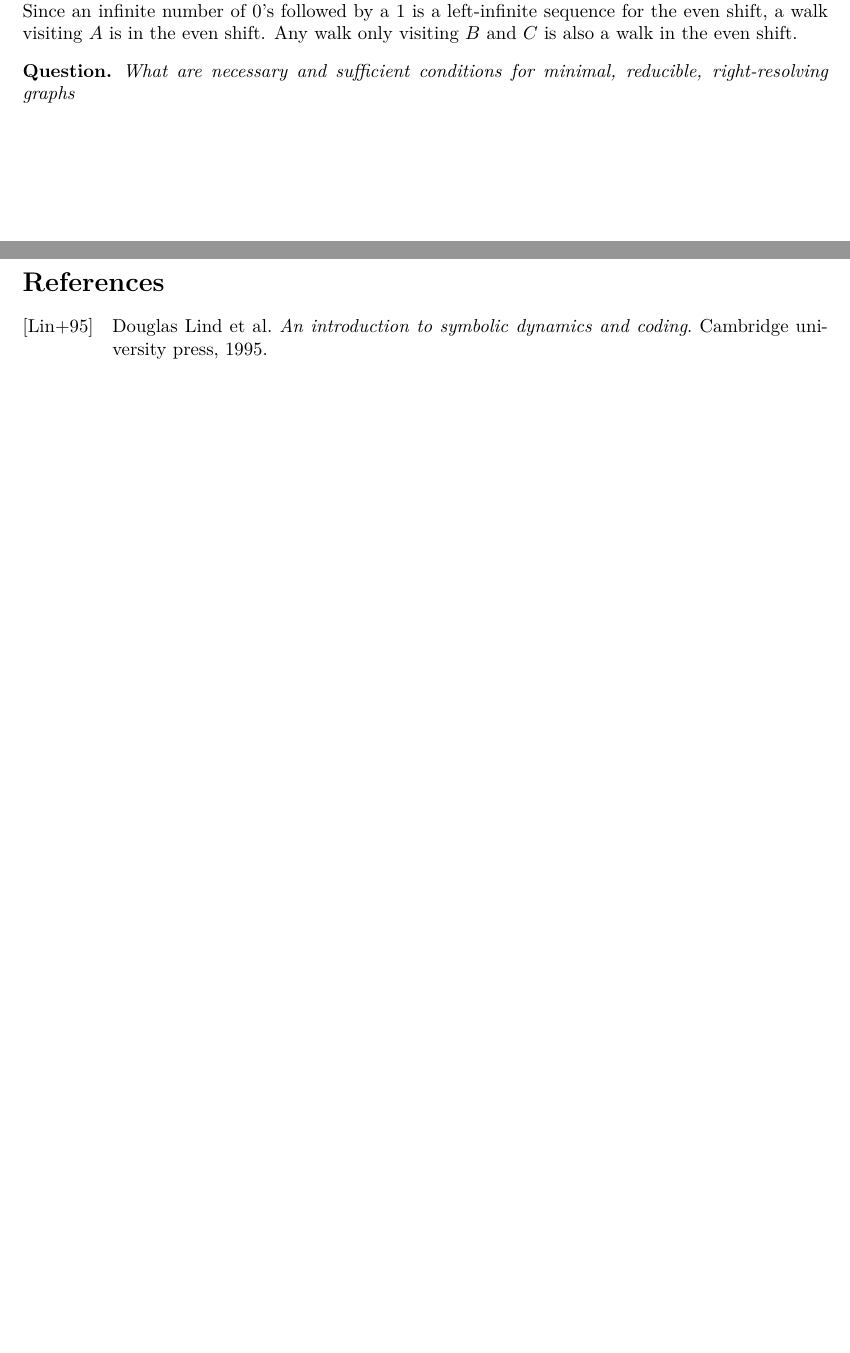
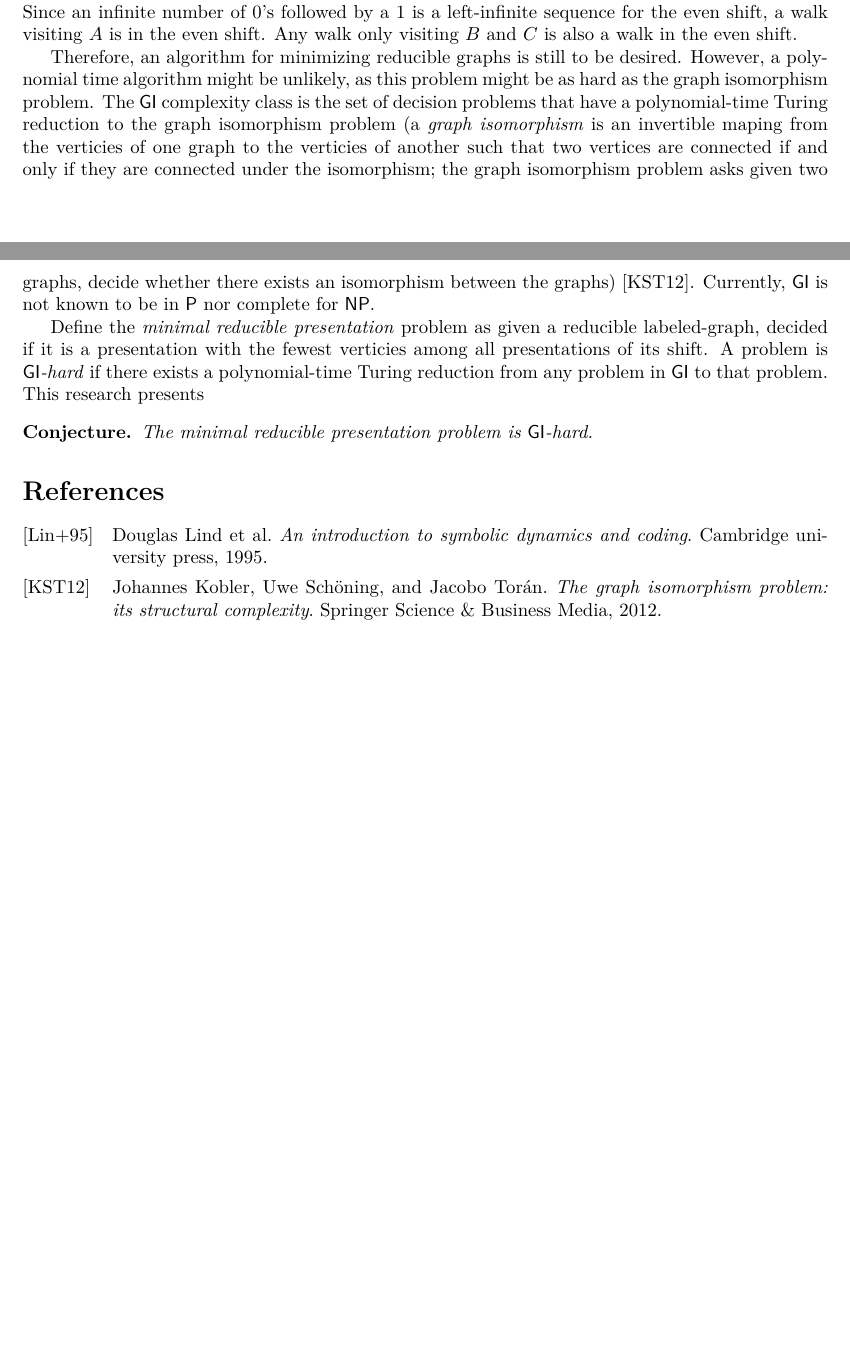
Before and after one commit to jzc/thesis, a LaTeX paper (proposal.tex): two parts of pages 2 and 3 of 3, joined at a grey line, cut so that both start at the same text, the shorter picture padded with empty space. Compiled offline with pdfLaTeX.

Commit message:
more proposal

```diff
--- a/proposal.tex
+++ b/proposal.tex
@@ -32,7 +32,7 @@ minimizing reducible sofic shifts
 
 \newtheorem{theorem}{Theorem}
 \newtheorem{definition}{Definition}
-\newtheorem*{question}{Question}
+\newtheorem*{conjecture}{Conjecture}
 % \newtheorem{example}{Example}
 
 \begin{document}
@@ -193,10 +193,26 @@ right-infinite sequence from the even shift. Since an infinite number of \(0\)'s
 a \(1\) is a left-infinite sequence for the even shift, a walk visiting \(A\) is in the
 even shift. Any walk only visiting \(B\) and \(C\) is also a walk in the even shift.
 
-\begin{question}
-    What are necessary and sufficient conditions for minimal, reducible, right-resolving graphs
+Therefore, an algorithm for minimizing reducible graphs is still to be desired. However,
+a polynomial time algorithm might be unlikely, as this problem might be as hard as
+the graph isomorphism problem. The \(\mathsf{GI}\) complexity class is the set of decision
+problems that have a polynomial-time Turing reduction to the graph isomorphism problem (a
+\term{graph isomorphism} is an invertible maping from the verticies of one graph
+to the verticies of another such that two vertices are connected if and only if they
+are connected under the isomorphism; the graph isomorphism problem asks given two
+graphs, decide whether there exists an isomorphism between the graphs) \cite{kobler2012graph}.
+Currently, \(\mathsf{GI}\) is not known to be in \(\mathsf{P}\) nor complete for \(\mathsf{NP}\).
 
-\end{question}
+Define the \term{minimal reducible presentation} problem as given a reducible labeled-graph,
+decided if it is a presentation with the fewest verticies among all presentations of its shift.
+A problem is \term{\(\mathsf{GI}\)-hard} if there exists a polynomial-time Turing reduction from
+any problem in \(\mathsf{GI}\) to that problem. This research presents
+
+\begin{conjecture}
+    The minimal reducible presentation problem is \(\mathsf{GI}\)-hard.
+\end{conjecture}
+
+
 
 \printbibliography
 
```
Also changed, not shown: refs.bib (+7 -0 lines), proposal.pdf.
